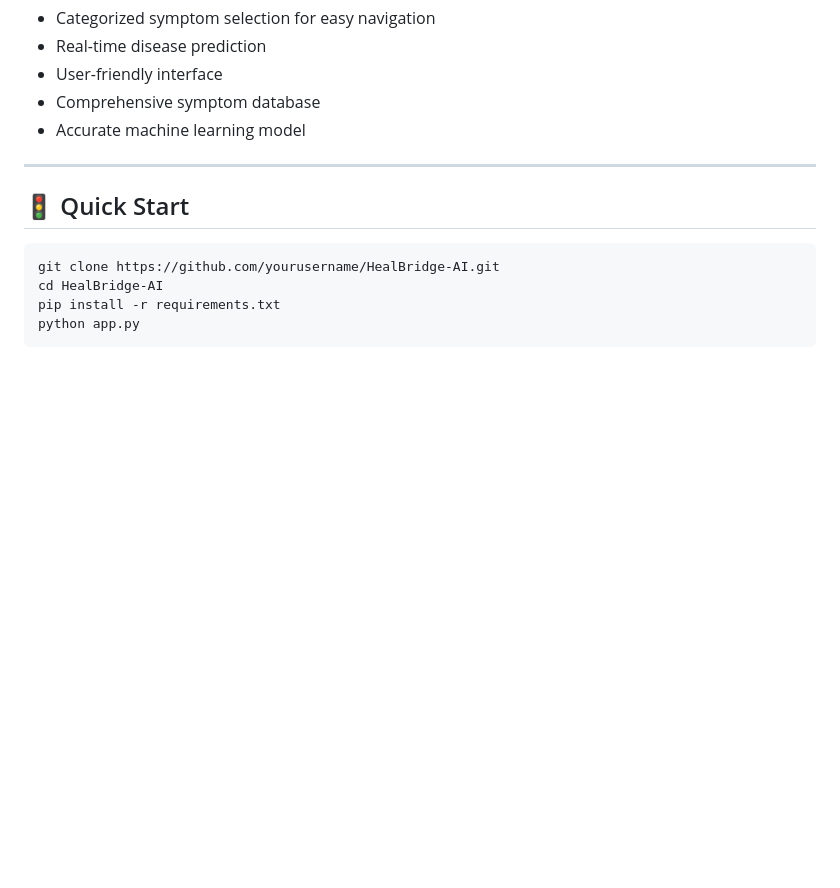
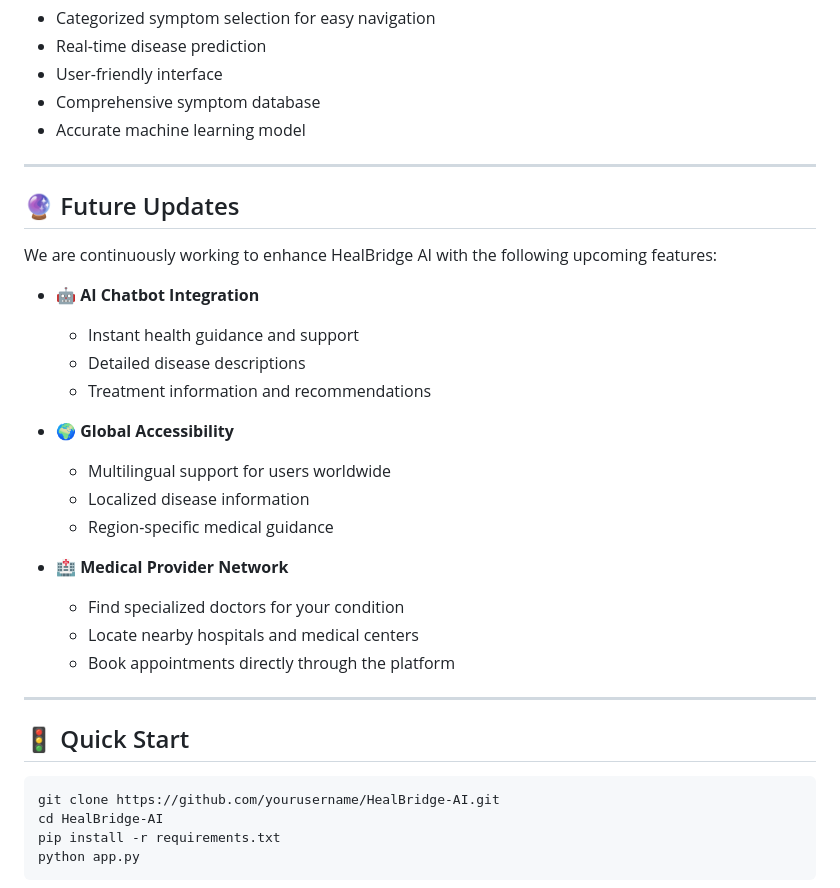
Before and after one commit to TaherBatterywala/Heal-BridgeAI, a Markdown page: README.md, the part around the change. Rendered like a GitHub page; blank space fills up the shorter version.

````diff
--- a/README.md
+++ b/README.md
@@ -85,6 +85,27 @@ HealBridge-AI/
 
 ---
 
+## 🔮 Future Updates
+
+We are continuously working to enhance HealBridge AI with the following upcoming features:
+
+- 🤖 **AI Chatbot Integration**
+  - Instant health guidance and support
+  - Detailed disease descriptions
+  - Treatment information and recommendations
+
+- 🌍 **Global Accessibility**
+  - Multilingual support for users worldwide
+  - Localized disease information
+  - Region-specific medical guidance
+
+- 🏥 **Medical Provider Network**
+  - Find specialized doctors for your condition
+  - Locate nearby hospitals and medical centers
+  - Book appointments directly through the platform
+
+---
+
 ## 🚦 Quick Start
 
 ```bash
````
